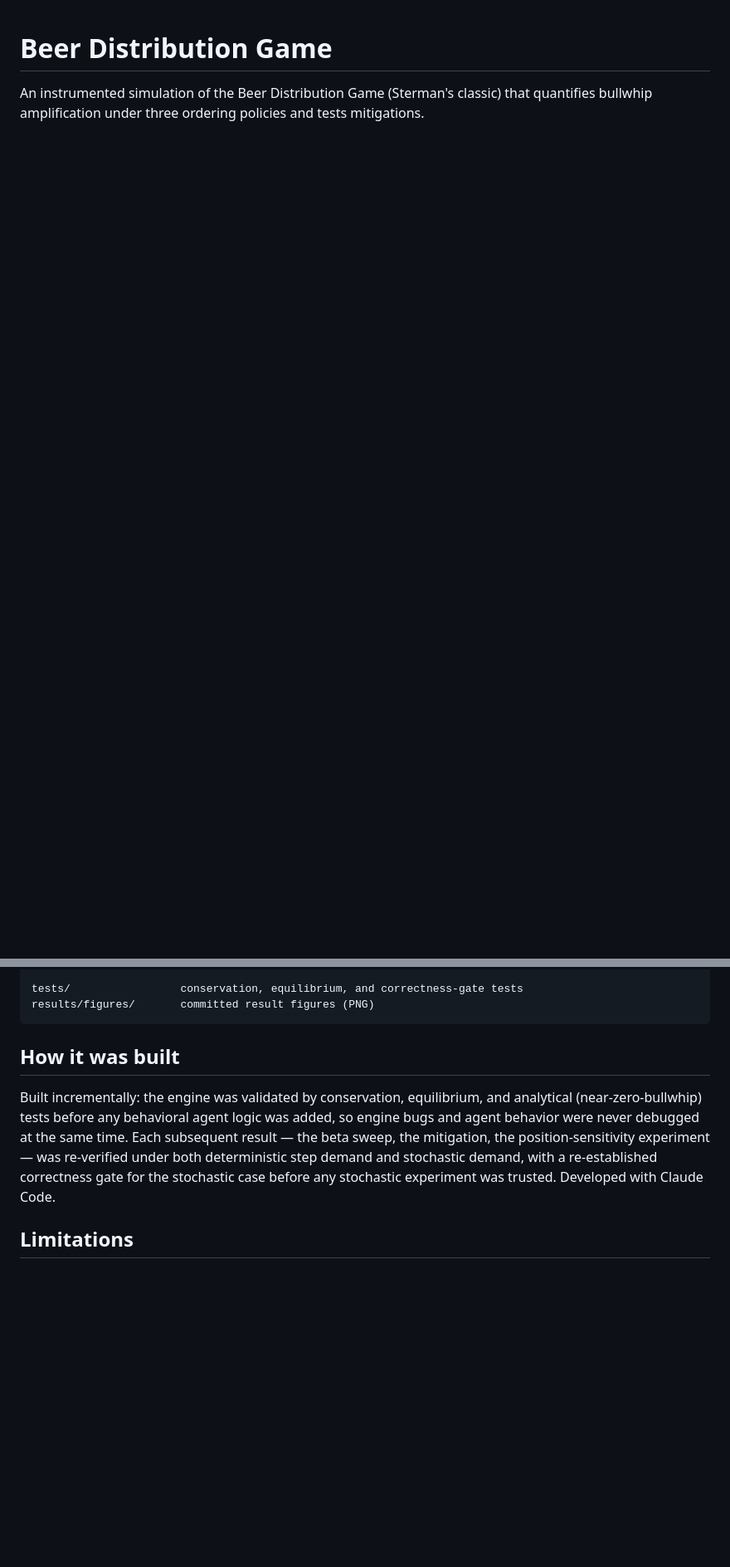
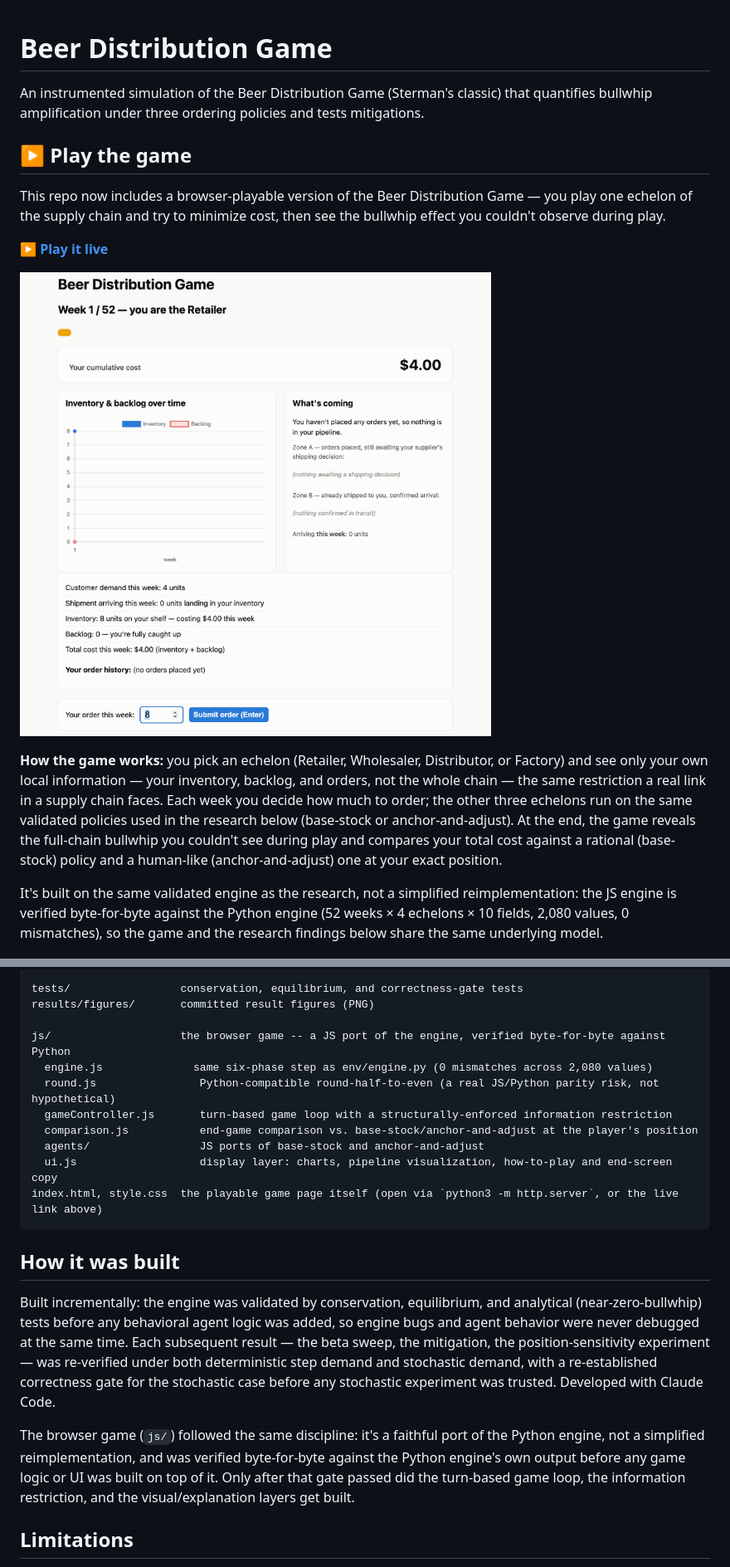
Before and after one commit to Wattwood1/Beer-Distribution-Game, a Markdown page: README.md, 2 parts joined by grey strips. Shown at 83% size. Rendered like a GitHub page; pictures changed too: results/figures/game-screenshot.png (added); blank space fills up the shorter version.

Commit message:
Feature playable game in README with screenshot and live link
Adds a "Play the game" section near the top (hook, live GitHub Pages
link, screenshot, how-it-works blurb, and a note that the JS engine is
verified byte-for-byte against Python so the game and the research share
the same underlying model), a js/ entry in the repo structure, and a line
in "How it was built" on the JS port following the same verify-before-build
discipline as the research code. All existing research content is
unchanged -- purely additive.

Co-Authored-By: Claude Sonnet 5 <noreply@anthropic.com>

````diff
--- a/README.md
+++ b/README.md
@@ -1,6 +1,18 @@
 # Beer Distribution Game
 
 An instrumented simulation of the Beer Distribution Game (Sterman's classic) that quantifies bullwhip amplification under three ordering policies and tests mitigations.
+
+## ▶ Play the game
+
+This repo now includes a browser-playable version of the Beer Distribution Game — you play one echelon of the supply chain and try to minimize cost, then see the bullwhip effect you couldn't observe during play.
+
+**[▶ Play it live](https://wattwood1.github.io/Beer-Distribution-Game/)**
+
+![Game screenshot](results/figures/game-screenshot.png)
+
+**How the game works:** you pick an echelon (Retailer, Wholesaler, Distributor, or Factory) and see only your own local information — your inventory, backlog, and orders, not the whole chain — the same restriction a real link in a supply chain faces. Each week you decide how much to order; the other three echelons run on the same validated policies used in the research below (base-stock or anchor-and-adjust). At the end, the game reveals the full-chain bullwhip you couldn't see during play and compares your total cost against a rational (base-stock) policy and a human-like (anchor-and-adjust) one at your exact position.
+
+It's built on the same validated engine as the research, not a simplified reimplementation: the JS engine is verified byte-for-byte against the Python engine (52 weeks × 4 echelons × 10 fields, 2,080 values, 0 mismatches), so the game and the research findings below share the same underlying model.
 
 ![Bullwhip ratio vs. beta](results/figures/01_beta_sweep.png)
 
@@ -83,12 +95,23 @@ experiments/           experiment runners and figure generation
 
 tests/                 conservation, equilibrium, and correctness-gate tests
 results/figures/       committed result figures (PNG)
+
+js/                    the browser game -- a JS port of the engine, verified byte-for-byte against Python
+  engine.js              same six-phase step as env/engine.py (0 mismatches across 2,080 values)
+  round.js                Python-compatible round-half-to-even (a real JS/Python parity risk, not hypothetical)
+  gameController.js       turn-based game loop with a structurally-enforced information restriction
+  comparison.js           end-game comparison vs. base-stock/anchor-and-adjust at the player's position
+  agents/                 JS ports of base-stock and anchor-and-adjust
+  ui.js                   display layer: charts, pipeline visualization, how-to-play and end-screen copy
+index.html, style.css  the playable game page itself (open via `python3 -m http.server`, or the live link above)
 ```
 
 ## How it was built
 
 Built incrementally: the engine was validated by conservation, equilibrium, and analytical (near-zero-bullwhip) tests before any behavioral agent logic was added, so engine bugs and agent behavior were never debugged at the same time. Each subsequent result — the beta sweep, the mitigation, the position-sensitivity experiment — was re-verified under both deterministic step demand and stochastic demand, with a re-established correctness gate for the stochastic case before any stochastic experiment was trusted. Developed with Claude Code.
 
+The browser game (`js/`) followed the same discipline: it's a faithful port of the Python engine, not a simplified reimplementation, and was verified byte-for-byte against the Python engine's own output before any game logic or UI was built on top of it. Only after that gate passed did the turn-based game loop, the information restriction, and the visual/explanation layers get built.
+
 ## Limitations
 
 The behavioral agents (anchor-and-adjust) are a model of human ordering behavior, not human subjects — they reproduce Sterman's documented pattern but aren't validated against new experimental data here. Results are reported for two specific demand processes (a deterministic step and a stationary stochastic process); other demand patterns (seasonal, trending, correlated) are untested. The "learned" policy uses direct parameter optimization (scipy's differential evolution) over the anchor-and-adjust functional form, not a general-purpose deep RL agent — it finds the best parameters within that structure, not the best policy in an unconstrained policy space. The supply chain itself is a 4-echelon serial simplification; real distribution networks are typically non-serial, multi-sourced, and capacity-constrained.
````
